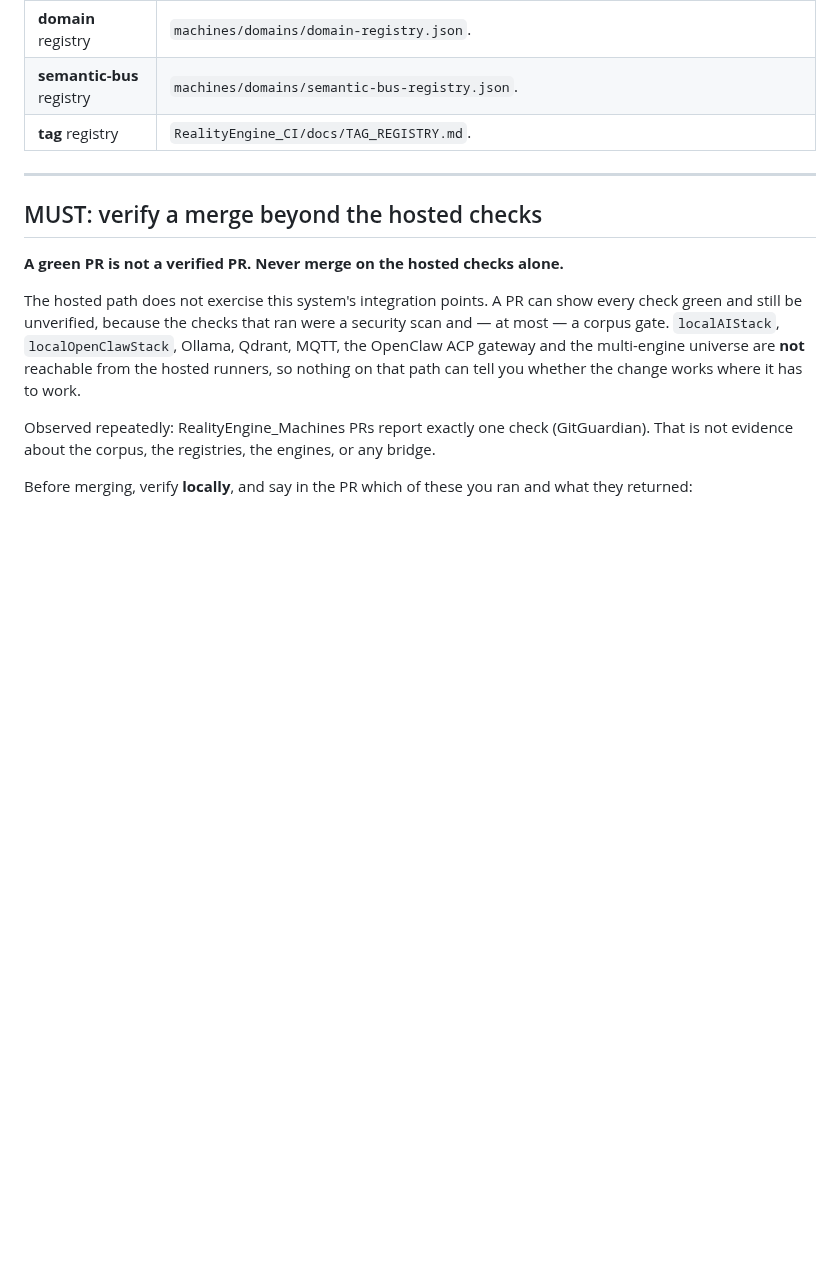
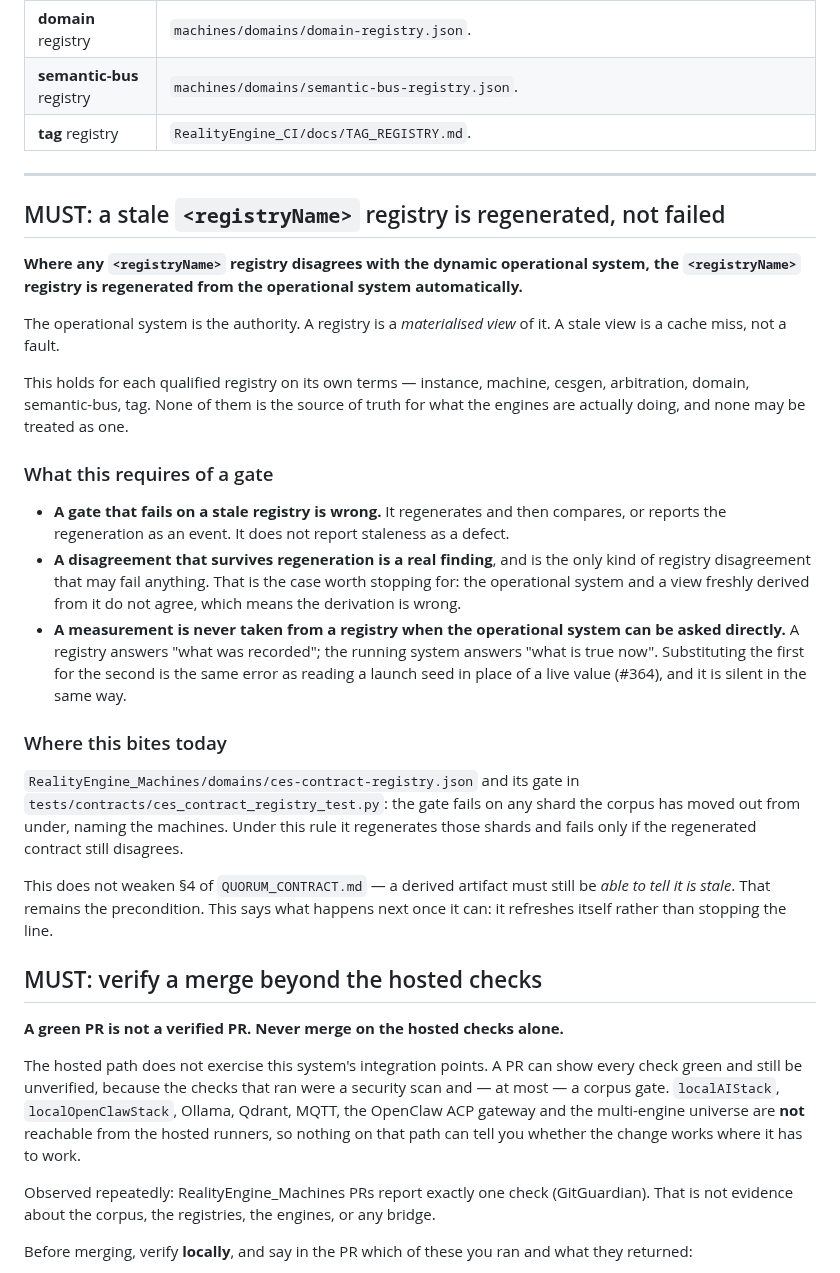
Before and after one commit to jateeter/RealityEngine_CI, a Markdown page: docs/ENGINEERING_CONTRACT.md, the part around the change. GitHub-like rendering; blank space fills up the shorter version.

```diff
--- a/docs/ENGINEERING_CONTRACT.md
+++ b/docs/ENGINEERING_CONTRACT.md
@@ -75,6 +75,46 @@ under discussion.
 | **tag** registry | `RealityEngine_CI/docs/TAG_REGISTRY.md`. |
 
 ---
+
+## MUST: a stale `<registryName>` registry is regenerated, not failed
+
+**Where any `<registryName>` registry disagrees with the dynamic operational
+system, the `<registryName>` registry is regenerated from the operational system
+automatically.**
+
+The operational system is the authority. A registry is a *materialised view* of
+it. A stale view is a cache miss, not a fault.
+
+This holds for each qualified registry on its own terms — instance, machine,
+cesgen, arbitration, domain, semantic-bus, tag. None of them is the source of
+truth for what the engines are actually doing, and none may be treated as one.
+
+### What this requires of a gate
+
+- **A gate that fails on a stale registry is wrong.** It regenerates and then
+  compares, or reports the regeneration as an event. It does not report staleness
+  as a defect.
+- **A disagreement that survives regeneration is a real finding**, and is the
+  only kind of registry disagreement that may fail anything. That is the case
+  worth stopping for: the operational system and a view freshly derived from it
+  do not agree, which means the derivation is wrong.
+- **A measurement is never taken from a registry when the operational system can
+  be asked directly.** A registry answers "what was recorded"; the running system
+  answers "what is true now". Substituting the first for the second is the same
+  error as reading a launch seed in place of a live value (#364), and it is
+  silent in the same way.
+
+### Where this bites today
+
+`RealityEngine_Machines/domains/ces-contract-registry.json` and its gate in
+`tests/contracts/ces_contract_registry_test.py`: the gate fails on any shard the
+corpus has moved out from under, naming the machines. Under this rule it
+regenerates those shards and fails only if the regenerated contract still
+disagrees.
+
+This does not weaken §4 of `QUORUM_CONTRACT.md` — a derived artifact must still
+be *able to tell it is stale*. That remains the precondition. This says what
+happens next once it can: it refreshes itself rather than stopping the line.
 
 ## MUST: verify a merge beyond the hosted checks
 
```
Also changed, not shown: SURFACE_SPEC.md (+31 -0 lines), docs/QUORUM_CONTRACT.md (+6 -0 lines).
